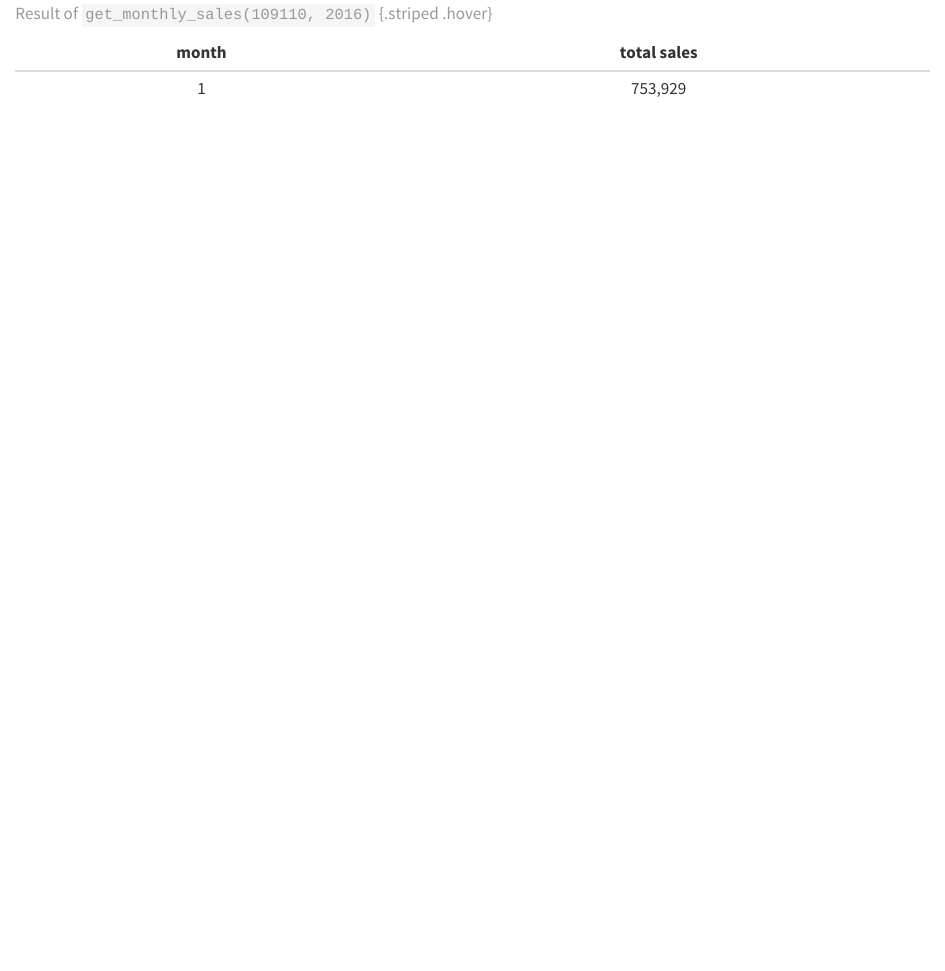
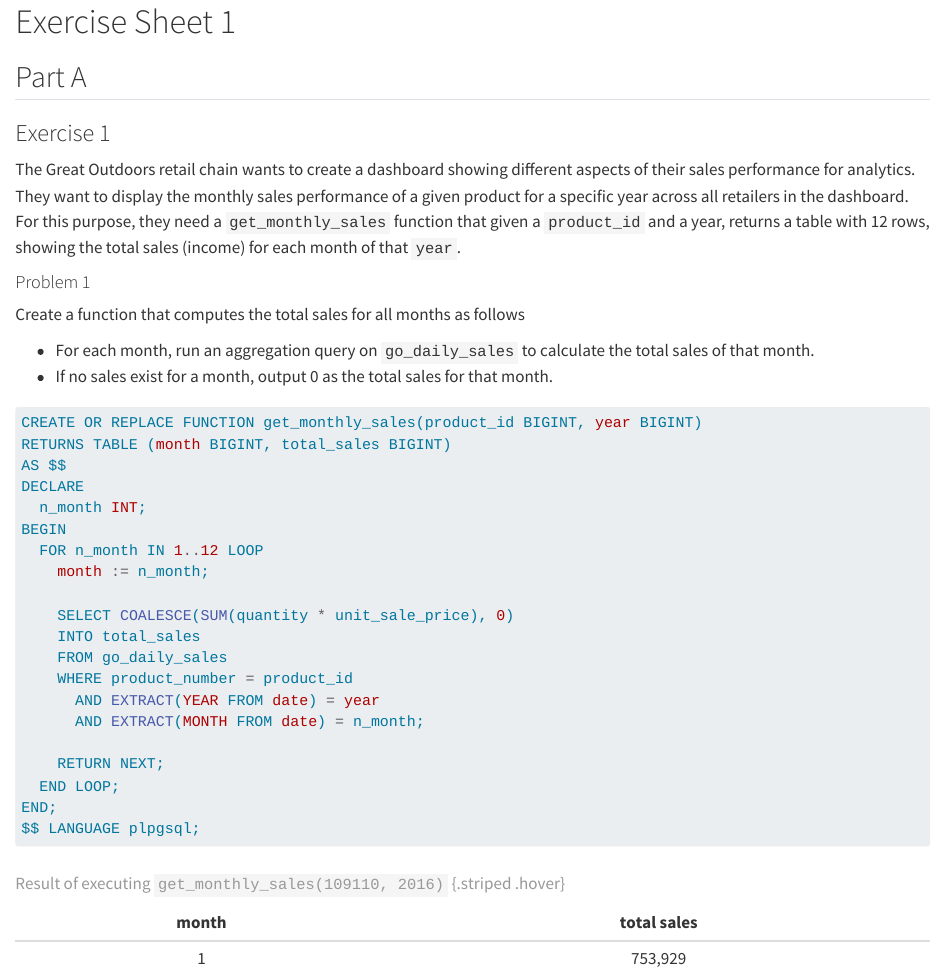
Before and after one commit to ruslan-basyrov/tu-wien-advanced-database-systems, a Quarto document (reports/exercise 1.qmd): the page in a window 1100 px wide, from 480 px down before the commit and from 20 px down after it. Rendered offline with R 4.5, knitr and Pandoc in place of Quarto, with nearby package versions; drawn as R Markdown's standard HTML page in place of the format the file asks for.

Commit message:
feat: add description of exercise 1.1; delete unnecessary files from the `verity` template; put everything in wideblock until sideblock is added to `acuity`

````diff
--- a/reports/_quarto.yml
+++ b/reports/_quarto.yml
@@ -12,3 +12,5 @@
   acuity-html:
     respect-user-color-scheme: true
   acuity-typst: default
+
+format-links: true
--- a/reports/step1.qmd
+++ b/reports/exercise 1.qmd
@@ -1,5 +1,21 @@
+
+# Exercise Sheet 1
 
 ::: {.wideblock}
+
+## Part A
+
+### Exercise 1
+
+The Great Outdoors retail chain wants to create a dashboard showing different aspects of their sales performance for analytics. They want to display the monthly sales performance of a given product for a specific year across all retailers in the dashboard. For this purpose, they need a `get_monthly_sales` function that given a `product_id` and a year, returns a table with 12 rows, showing the total sales (income) for each month of that `year`.
+
+#### Problem 1
+
+Create a function that computes the total sales for all months as follows
+
+- For each month, run an aggregation query on `go_daily_sales` to calculate the total sales of that month.
+- If no sales exist for a month, output 0 as the total sales for that month.
+
 ```sql
 CREATE OR REPLACE FUNCTION get_monthly_sales(product_id BIGINT, year BIGINT)
 RETURNS TABLE (month BIGINT, total_sales BIGINT)
@@ -39,4 +54,6 @@
 |    11 |   1,155,028 |
 |    12 |     562,755 |
 
-: Result of `get_monthly_sales(109110, 2016)` {.striped .hover}
+: Result of executing `get_monthly_sales(109110, 2016)` {.striped .hover}
+
+:::
````
Also changed, not shown: reports/step2.qmd (deleted), reports/step3.qmd (deleted), reports/exercise 1.qmd (1 more changed lines).
